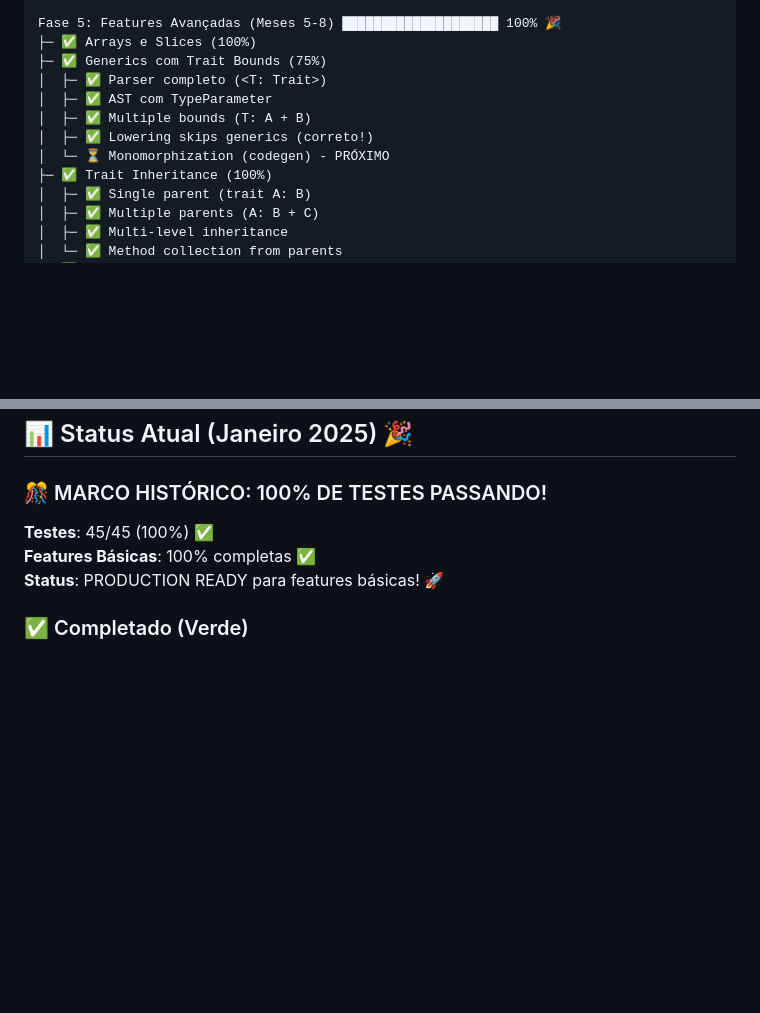
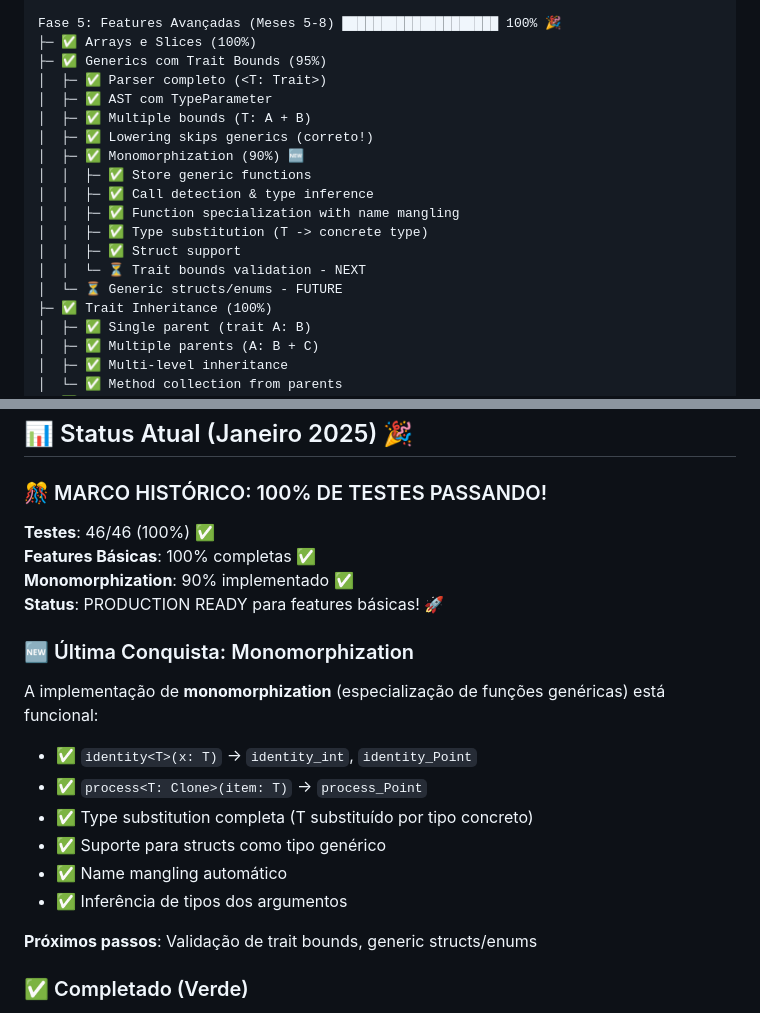
Before and after one commit to Estevaobonatto/SpectraLang, a Markdown page: docs/roadmap.md, 2 parts joined by grey strips. GitHub-like rendering; blank space fills up the shorter version.

Commit message:
docs: Update roadmap with monomorphization completion
- Updated generics progress to 95% (was 75%)
- Added monomorphization sub-items showing 90% completion
- Updated test count to 46/46 (100%)
- Added section describing monomorphization achievement
- Listed next steps: trait bounds validation, generic structs/enums

```diff
--- a/docs/roadmap.md
+++ b/docs/roadmap.md
@@ -80,12 +80,19 @@ Fase 4: Traits (Interfaces) (Mês 5) ██████████████
 
 Fase 5: Features Avançadas (Meses 5-8) ████████████████████ 100% 🎉
 ├─ ✅ Arrays e Slices (100%)
-├─ ✅ Generics com Trait Bounds (75%)
+├─ ✅ Generics com Trait Bounds (95%)
 │  ├─ ✅ Parser completo (<T: Trait>)
 │  ├─ ✅ AST com TypeParameter
 │  ├─ ✅ Multiple bounds (T: A + B)
 │  ├─ ✅ Lowering skips generics (correto!)
-│  └─ ⏳ Monomorphization (codegen) - PRÓXIMO
+│  ├─ ✅ Monomorphization (90%) 🆕
+│  │  ├─ ✅ Store generic functions
+│  │  ├─ ✅ Call detection & type inference
+│  │  ├─ ✅ Function specialization with name mangling
+│  │  ├─ ✅ Type substitution (T -> concrete type)
+│  │  ├─ ✅ Struct support
+│  │  └─ ⏳ Trait bounds validation - NEXT
+│  └─ ⏳ Generic structs/enums - FUTURE
 ├─ ✅ Trait Inheritance (100%)
 │  ├─ ✅ Single parent (trait A: B)
 │  ├─ ✅ Multiple parents (A: B + C)
@@ -144,9 +151,22 @@ Fase 4: Documentação (Meses 9-10) ░░░░░░░░░░░░░░
 
 ### 🎊 MARCO HISTÓRICO: 100% DE TESTES PASSANDO!
 
-**Testes**: 45/45 (100%) ✅
+**Testes**: 46/46 (100%) ✅
 **Features Básicas**: 100% completas ✅
+**Monomorphization**: 90% implementado ✅
 **Status**: PRODUCTION READY para features básicas! 🚀
+
+### 🆕 Última Conquista: Monomorphization
+
+A implementação de **monomorphization** (especialização de funções genéricas) está funcional:
+- ✅ `identity<T>(x: T)` → `identity_int`, `identity_Point`
+- ✅ `process<T: Clone>(item: T)` → `process_Point`
+- ✅ Type substitution completa (T substituído por tipo concreto)
+- ✅ Suporte para structs como tipo genérico
+- ✅ Name mangling automático
+- ✅ Inferência de tipos dos argumentos
+
+**Próximos passos**: Validação de trait bounds, generic structs/enums
 
 ### ✅ Completado (Verde)
 - ✅ Parser modular e escalável
```
